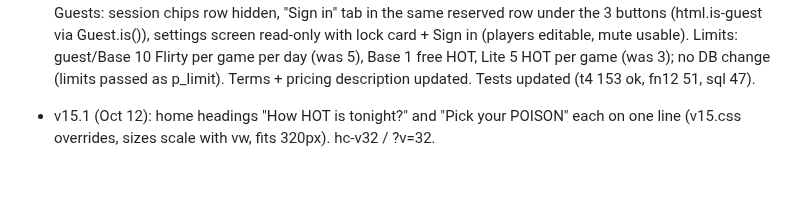
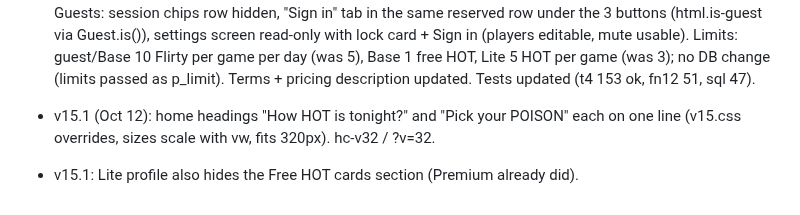
Before and after one commit to velvetthunder15/heat-check, a Markdown page: docs/HISTORY.md, the part around the change. GitHub-like rendering; blank space fills up the shorter version.

Commit message:
github: docs/HISTORY.md

```diff
--- a/docs/HISTORY.md
+++ b/docs/HISTORY.md
@@ -9,3 +9,4 @@
 
 - v15 (Oct 12 2026, hc-v31 / ?v=31): looks, guest header, limits. Midnight + Neon redesigned and Premium only (Lite = Ember only, keeps Velvet sounds; saved Midnight/Neon falls back to Ember below Premium); css/v15.css (per-look level palettes via --fl vars + SVG stop-color overrides, glass header/pills, side pill, ring core/glow/corona, tile hairline frames, in-game HUD/bar hairlines + tinted #amb; Midnight stars twinkle + aurora drift, Neon synthwave floor + light scan + tube buzz; look sky painted on fixed #amb, not the page). Guests: session chips row hidden, "Sign in" tab in the same reserved row under the 3 buttons (html.is-guest via Guest.is()), settings screen read-only with lock card + Sign in (players editable, mute usable). Limits: guest/Base 10 Flirty per game per day (was 5), Base 1 free HOT, Lite 5 HOT per game (was 3); no DB change (limits passed as p_limit). Terms + pricing description updated. Tests updated (t4 153 ok, fn12 51, sql 47).
 - v15.1 (Oct 12): home headings "How HOT is tonight?" and "Pick your POISON" each on one line (v15.css overrides, sizes scale with vw, fits 320px). hc-v32 / ?v=32.
+- v15.1: Lite profile also hides the Free HOT cards section (Premium already did).
```
